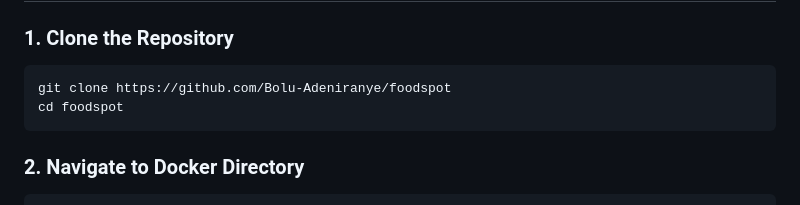
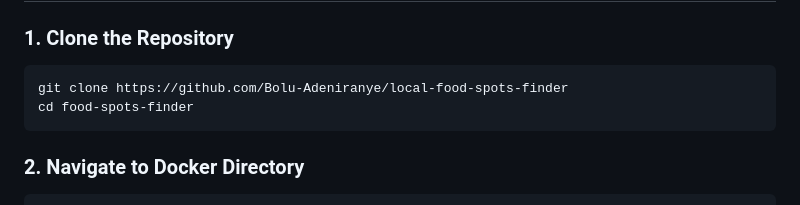
Before and after one commit to Bolu-Adeniranye/local-food-spots-finder, a Markdown page: README.md, the part around the change. GitHub-like rendering.

Commit message:
Update repository clone instructions in README

````diff
--- a/README.md
+++ b/README.md
@@ -88,8 +88,8 @@ A location-based services (LBS) Progressive Web Application (PWA) for discoverin
 
 ### 1. Clone the Repository
 ```bash
-git clone https://github.com/Bolu-Adeniranye/foodspot
-cd foodspot
+git clone https://github.com/Bolu-Adeniranye/local-food-spots-finder
+cd food-spots-finder
 ```
 
 ### 2. Navigate to Docker Directory
````
